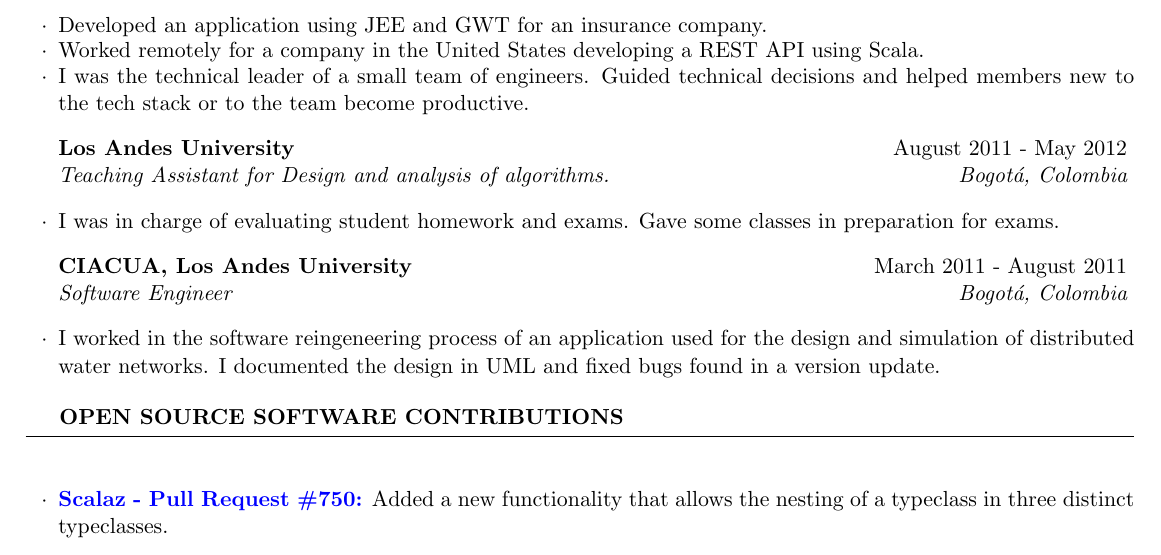
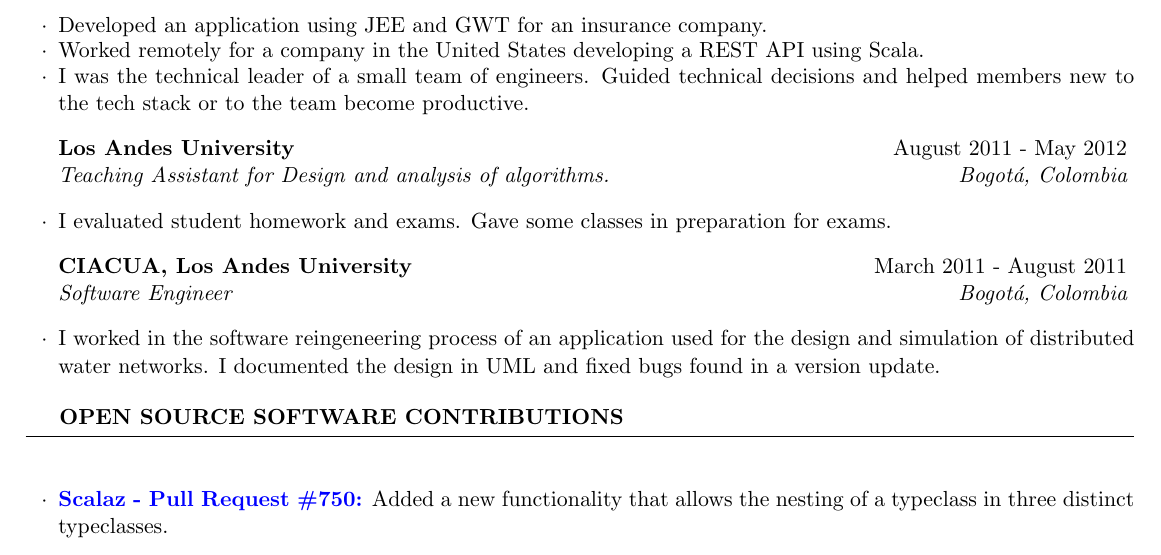
Before and after one commit to miguel-vila/resume, a LaTeX CV (resume_EN.tex): part of the page, cut so that both start at the same text. Compiled offline with pdfLaTeX.

Commit message:
small change just to try things

```diff
--- a/resume_EN.tex
+++ b/resume_EN.tex
@@ -89,7 +89,7 @@
 %------------------------------------------------
 
 \begin{rSubsection}{\uniandes}{August 2011 - May 2012}{Teaching Assistant for Design and analysis of algorithms.}{Bogot\'a, Colombia}
-\item I was in charge of evaluating student homework and exams. Gave some classes in preparation for exams.
+\item I evaluated student homework and exams. Gave some classes in preparation for exams.
 \end{rSubsection}
 
 %------------------------------------------------
```
